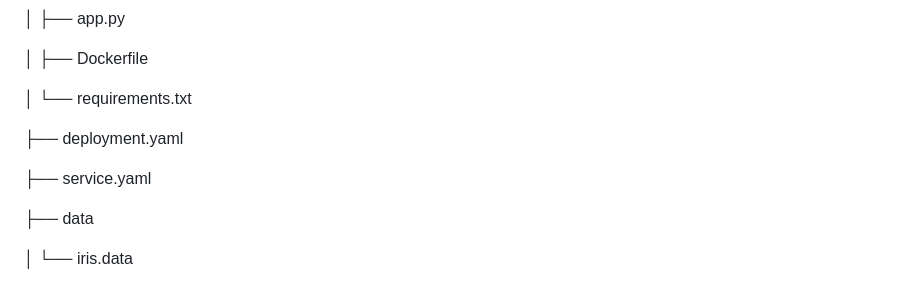
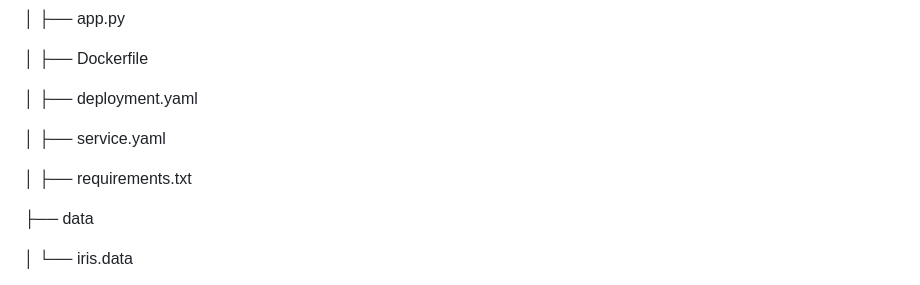
Before and after one commit to RCC0149/iris-knn-pred, a Markdown page: README.md, the part around the change. Rendered like a GitHub page.

```diff
--- a/README.md
+++ b/README.md
@@ -46,11 +46,11 @@ Assignment 6/
 
 │   ├── Dockerfile
 
-│   └── requirements.txt
+│   ├── deployment.yaml
 
-├── deployment.yaml
+│   ├── service.yaml
 
-├── service.yaml
+│   ├── requirements.txt
 
 ├── data
 
```
